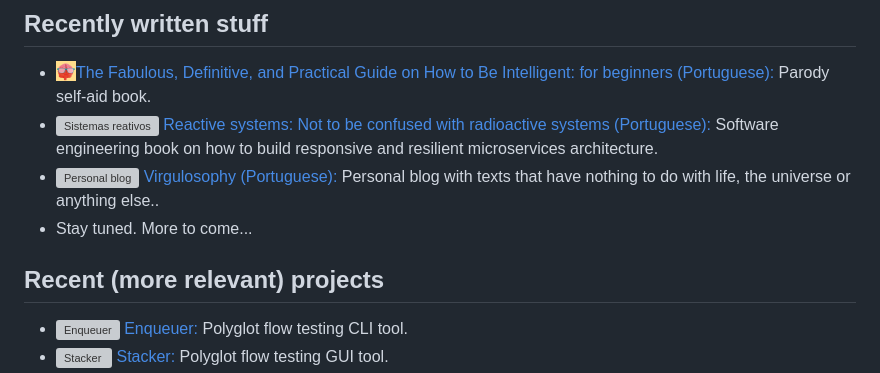
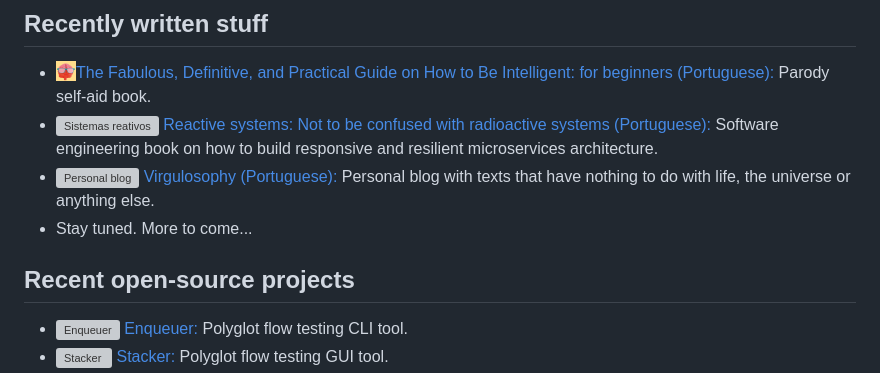
Before and after one commit to virgs/virgs, a Markdown page: README.md, the part around one of its changes. Rendered like a GitHub page; grey boxes are pictures that could not be loaded.

```diff
--- a/README.md
+++ b/README.md
@@ -34,10 +34,10 @@ Tech `javascript`, `html`
 
 - [<img align="left" height="20px" width="20px" alt="Como ser inteligente" src="https://raw.githubusercontent.com/virgs/virgs/refs/heads/main/como-ser-inteligente-favicon.png"/>](https://a.co/d/92hhTpB) [The Fabulous, Definitive, and Practical Guide on How to Be Intelligent: for beginners (Portuguese): ](https://a.co/d/92hhTpB) Parody self-aid book.
 - [<img align="left" height="20px" width="20px" alt="Sistemas reativos" src="https://cdn-icons-png.flaticon.com/256/3325/3325047.png"/>](https://a.co/d/92hhTpB) [Reactive systems: Not to be confused with radioactive systems (Portuguese): ](https://a.co/d/92hhTpB) Software engineering book on how to build responsive and resilient microservices architecture.
-- [<img align="left" height="20px" width="20px" alt="Personal blog" src="https://www.virgs.me/assets/images/gui.png"/>](https://virgs.me) [Virgulosophy (Portuguese): ](https://virgs.me) Personal blog with texts that have nothing to do with life, the universe or anything else..
+- [<img align="left" height="20px" width="20px" alt="Personal blog" src="https://www.virgs.me/assets/images/gui.png"/>](https://virgs.me) [Virgulosophy (Portuguese): ](https://virgs.me) Personal blog with texts that have nothing to do with life, the universe or anything else.
 - Stay tuned. More to come...
 
-## Recent (more relevant) projects
+## Recent open-source projects
 
 - [<img align="left" height="20px" width="20px" alt="Enqueuer" src="https://raw.githubusercontent.com/enqueuer-land/enqueuer/master/docs/images/symbol1.png"/>](https://enqueuer.com/docs) [Enqueuer: ](https://github.com/enqueuer-land/enqueuer) Polyglot flow testing CLI tool.
 - [<img align="left" height="20px" width="20px" alt="Stacker" src="https://raw.githubusercontent.com/enqueuer-land/stacker/master/build/icons/16x16.png"/>](https://enqueuer-land.github.io/stacker/) [Stacker: ](https://github.com/enqueuer-land/stacker) Polyglot flow testing GUI tool.
```
Also changed, not shown: other parts of README.md (+1 -0 lines).
